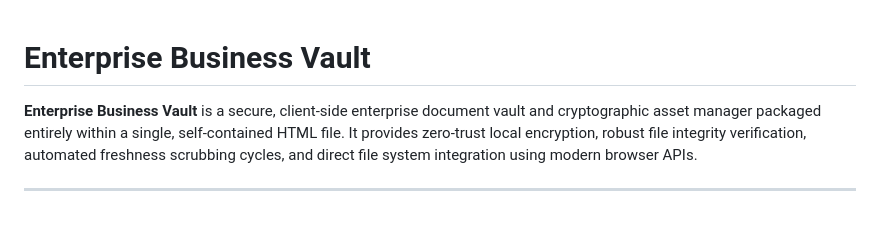
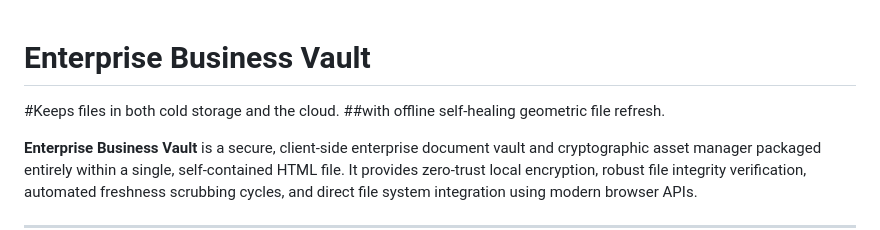
Before and after one commit to 21centjoe/Enterprise-Business-Vault, a Markdown page: README.md, the part around the change. GitHub-like rendering; blank space fills up the shorter version.

Commit message:
Enhance README with tagline and subtitle
Added a tagline and subtitle to the README.

```diff
--- a/README.md
+++ b/README.md
@@ -2,6 +2,8 @@
 
 
 # Enterprise Business Vault
+#Keeps files in both cold storage and the cloud.
+##with offline self-healing geometric file refresh.
 
 **Enterprise Business Vault** is a secure, client-side enterprise document vault and cryptographic asset manager packaged entirely within a single, self-contained HTML file. It provides zero-trust local encryption, robust file integrity verification, automated freshness scrubbing cycles, and direct file system integration using modern browser APIs.
 
```
